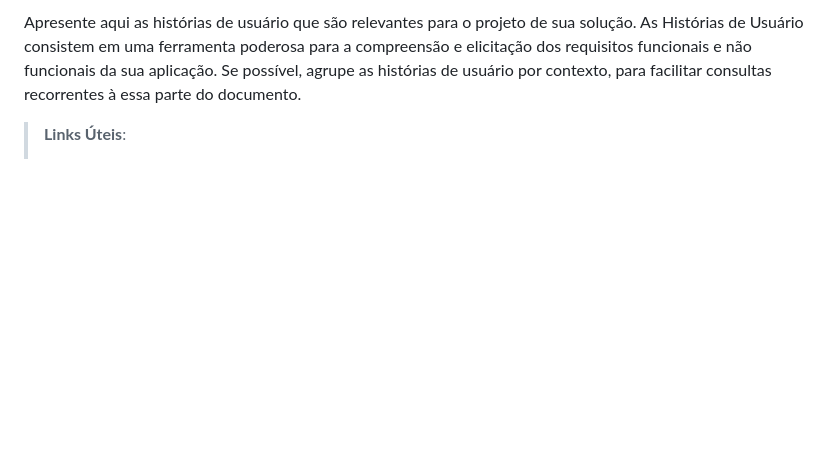
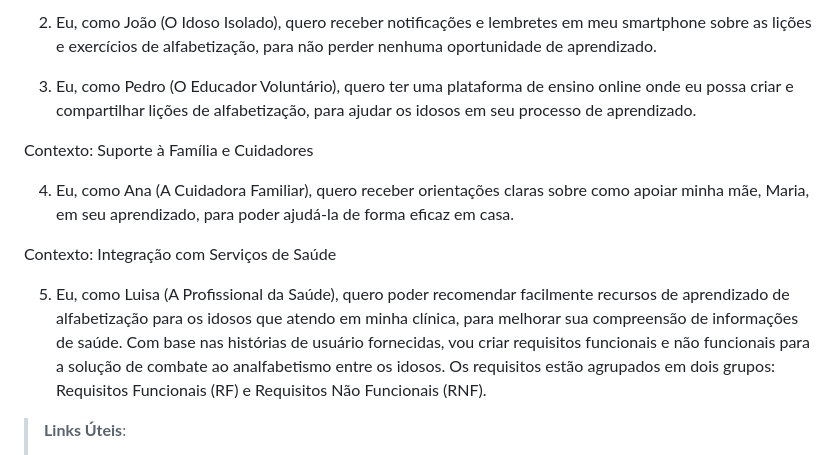
Before and after one commit to ICEI-PUC-Minas-PBR-SI/pbr-si-ads-2023-2-p1-tiaw-g12-oldconnection, a Markdown page: docs/especification.md, the part around one of its changes. GitHub-like rendering; blank space fills up the shorter version.

```diff
--- a/docs/especification.md
+++ b/docs/especification.md
@@ -29,5 +58,17 @@ Com base na análise das personas forma identificadas as seguintes histórias de
 
-Apresente aqui as histórias de usuário que são relevantes para o projeto de sua solução. As Histórias de Usuário consistem em uma ferramenta poderosa para a compreensão e elicitação dos requisitos funcionais e não funcionais da sua aplicação. Se possível, agrupe as histórias de usuário por contexto, para facilitar consultas recorrentes à essa parte do documento.
+2. Eu, como João (O Idoso Isolado), quero receber notificações e lembretes em meu smartphone sobre as lições e exercícios de alfabetização, para não perder nenhuma oportunidade de aprendizado.
+
+3. Eu, como Pedro (O Educador Voluntário), quero ter uma plataforma de ensino online onde eu possa criar e compartilhar lições de alfabetização, para ajudar os idosos em seu processo de aprendizado.
+
+Contexto: Suporte à Família e Cuidadores
+
+4. Eu, como Ana (A Cuidadora Familiar), quero receber orientações claras sobre como apoiar minha mãe, Maria, em seu aprendizado, para poder ajudá-la de forma eficaz em casa.
+
+Contexto: Integração com Serviços de Saúde
+
+5. Eu, como Luisa (A Profissional da Saúde), quero poder recomendar facilmente recursos de aprendizado de alfabetização para os idosos que atendo em minha clínica, para melhorar sua compreensão de informações de saúde.
+Com base nas histórias de usuário fornecidas, vou criar requisitos funcionais e não funcionais para a solução de combate ao analfabetismo entre os idosos. Os requisitos estão agrupados em dois grupos: Requisitos Funcionais (RF) e Requisitos Não Funcionais (RNF).
+
 
 > **Links Úteis**:
 > - [Histórias de usuários com exemplos e template](https://www.atlassian.com/br/agile/project-management/user-stories)
```
Also changed, not shown: other parts of docs/especification.md (+45 -16 lines).
